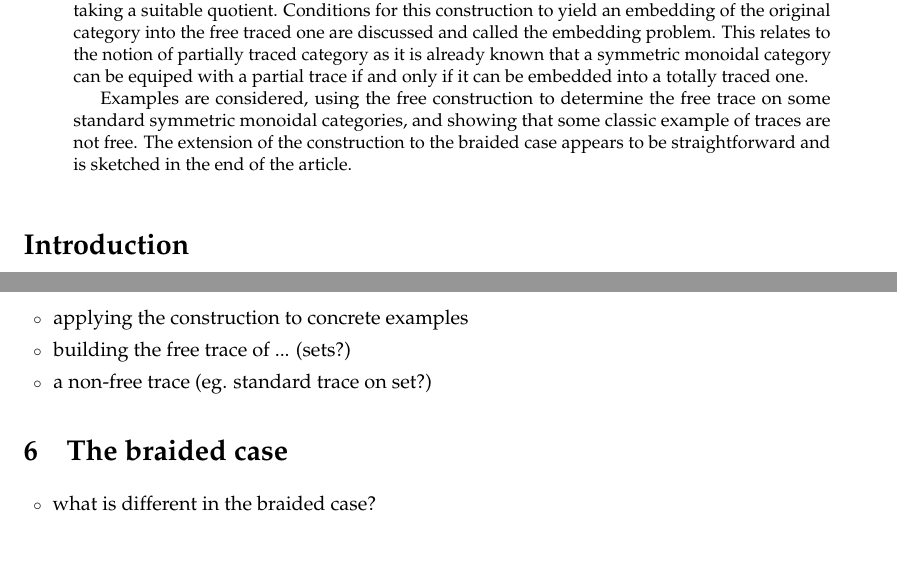
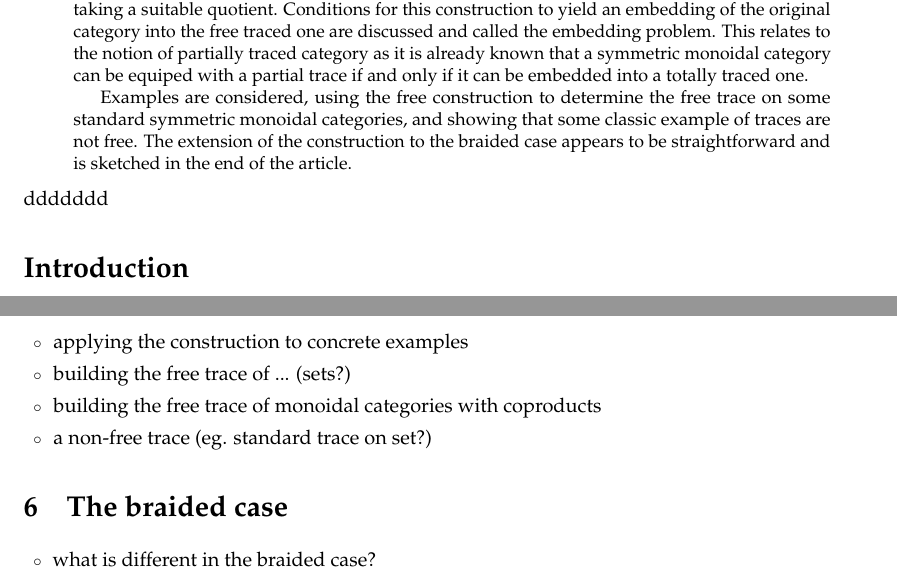
Before and after one commit to mbagnol/ftrace, a LaTeX paper (MAIN.tex, which reads free.tex): two parts of pages 1 and 2 of 2, joined at a grey line, cut so that both start at the same text, the shorter picture padded with empty space. Compiled offline with pdfLaTeX.

Commit message:
test_hoshino

```diff
--- a/MAIN.tex
+++ b/MAIN.tex
@@ -25,7 +25,7 @@
 \begin{abstract}
 	\input{abstract}
 \end{abstract}
-
+ddddddd
 \addcontentsline{toc}{section}{Introduction}
 \section*{Introduction}
 \input{intro}
--- a/free.tex
+++ b/free.tex
@@ -1,5 +1,6 @@
 \begin{itemize}
 	\item applying the construction to concrete examples
 	\item building the free trace of ... (sets?)
+	\item building the free trace of monoidal categories with coproducts
 	\item a non-free trace (eg. standard trace on set?)
 \end{itemize}
```
